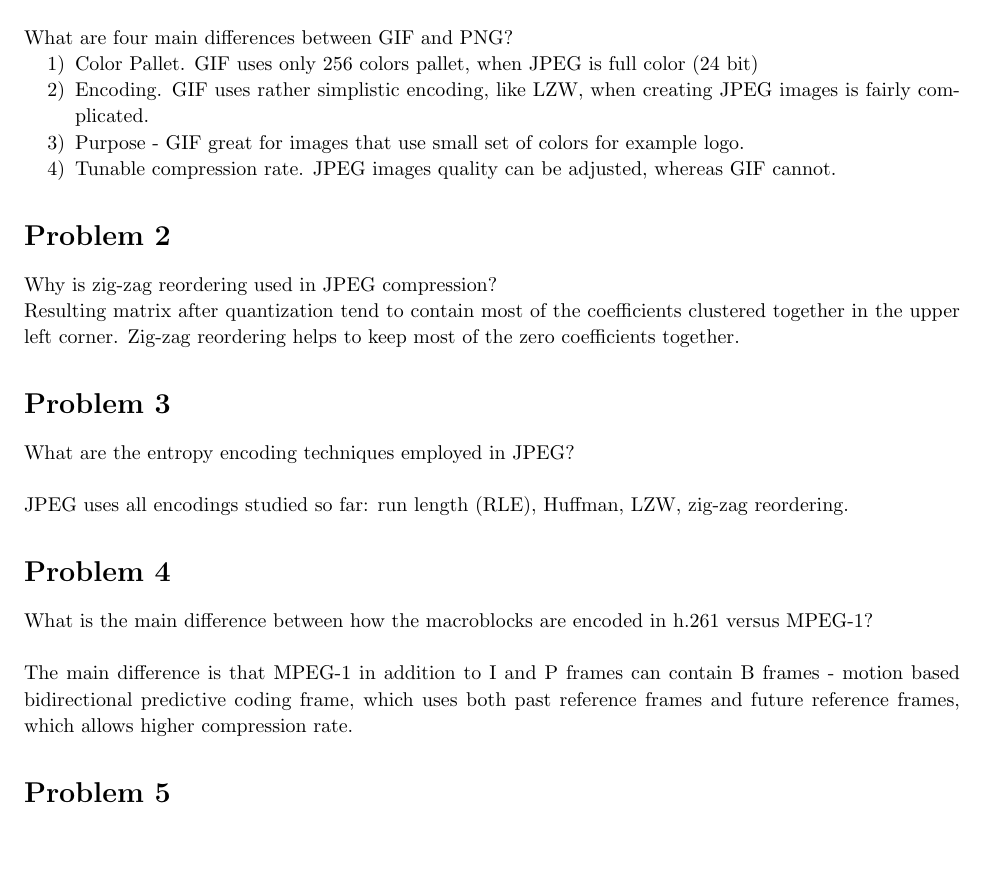
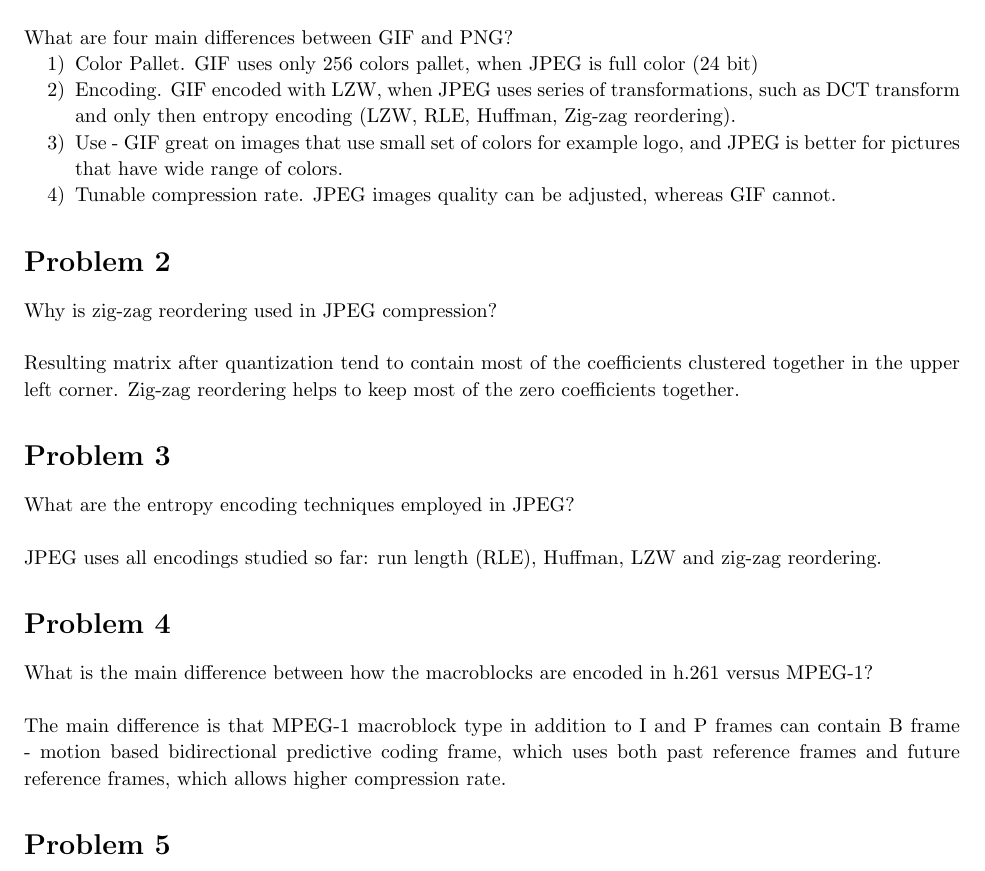
Before and after one commit to konstantin-psu/multimedia_networking, a LaTeX problem sheet (homeworks/4/4.tex): part of page 2 of 2, cut so that both start at the same text, the shorter picture padded with empty space. Compiled offline with pdfLaTeX.

Commit message:
HW4 corrections

```diff
--- a/homeworks/4/4.tex
+++ b/homeworks/4/4.tex
@@ -160,8 +160,9 @@
 What are four main differences between GIF and PNG?
 \begin{enumerate}[1), leftmargin = 0.9cm, nosep]
 \item Color Pallet. GIF uses only 256 colors pallet, when JPEG is full color (24 bit)
-\item Encoding. GIF uses rather simplistic encoding, like LZW, when creating JPEG images is fairly complicated.
-\item Purpose - GIF great for images that use small set of colors for example logo.
+\item Encoding. GIF encoded with LZW, when JPEG uses series of transformations, such as DCT transform and only then entropy encoding (LZW, RLE, Huffman, Zig-zag reordering).
+\item Use - GIF great on images that use small set of colors for example logo, and JPEG is better for pictures
+    that have wide range of colors.
 \item Tunable compression rate. JPEG images quality can be adjusted, whereas GIF cannot.
 \end{enumerate}
 
@@ -169,7 +170,7 @@ What are four main differences between GIF and PNG?
 
 \begin{homeworkProblem}
 
-Why is zig-zag reordering used in JPEG compression?
+Why is zig-zag reordering used in JPEG compression?\\
 
 Resulting matrix after quantization tend to contain most of the coefficients clustered together in the upper left corner.
 Zig-zag reordering helps to keep most of the zero coefficients together.
@@ -180,14 +181,14 @@ Zig-zag reordering helps to keep most of the zero coefficients together.
 
 What are the entropy encoding techniques employed in JPEG? \\
 
-JPEG uses all encodings studied so far: run length (RLE), Huffman, LZW, zig-zag reordering.
+JPEG uses all encodings studied so far: run length (RLE), Huffman, LZW and zig-zag reordering.
 
 \end{homeworkProblem}
 \begin{homeworkProblem}
 
 What is the main difference between how the macroblocks are encoded in h.261 versus MPEG-1? \\
 
-The main difference is that MPEG-1 in addition to I and P frames can contain B frames - motion based bidirectional predictive coding frame, which uses
+The main difference is that MPEG-1 macroblock type in addition to I and P frames can contain B frame - motion based bidirectional predictive coding frame, which uses
 both past reference frames and future reference frames, which allows higher compression rate.
 
 \end{homeworkProblem}
```
Also changed, not shown: homeworks/4/4.pdf.
